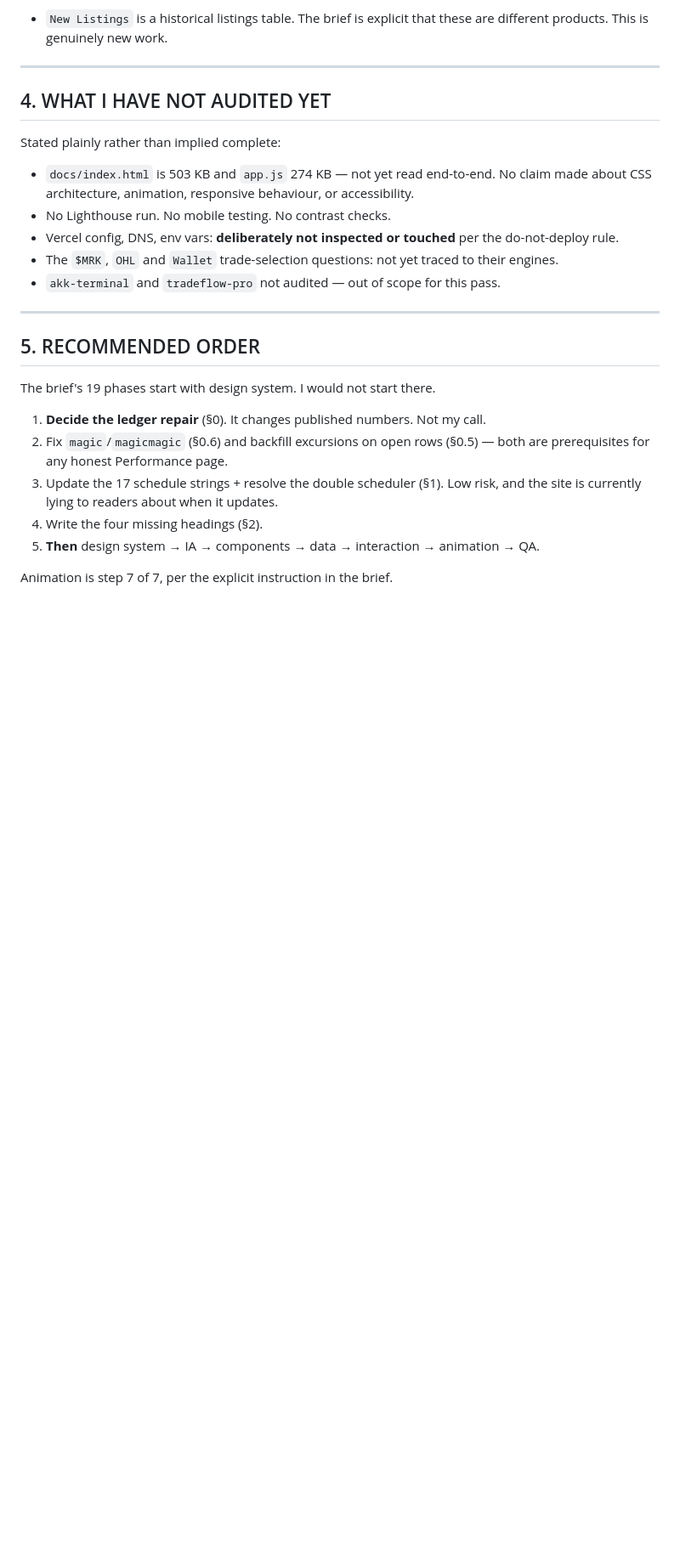
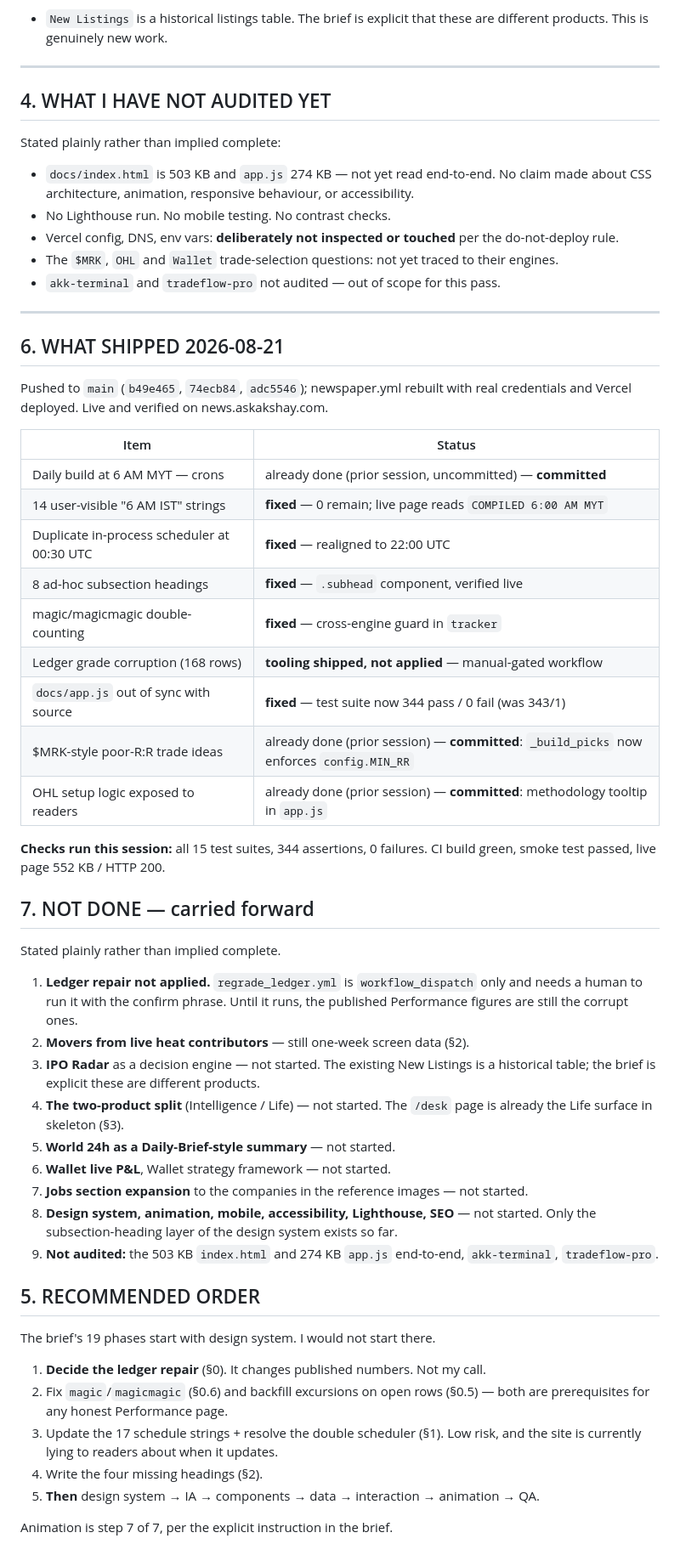
Before and after one commit to caakshayk1-boop/trading-dashboard, a Markdown page: docs-internal/PRODUCT_AUDIT.md, the part around one of its changes. Shown at 85% size. Drawn GitHub-style; blank space fills up the shorter version.

```diff
--- a/docs-internal/PRODUCT_AUDIT.md
+++ b/docs-internal/PRODUCT_AUDIT.md
@@ -341,6 +367,46 @@ Stated plainly rather than implied complete:
 
 ---
 
+## 6. WHAT SHIPPED 2026-08-21
+
+Pushed to `main` (`b49e465`, `74ecb84`, `adc5546`); newspaper.yml rebuilt with real
+credentials and Vercel deployed. Live and verified on news.askakshay.com.
+
+| Item | Status |
+|---|---|
+| Daily build at 6 AM MYT — crons | already done (prior session, uncommitted) — **committed** |
+| 14 user-visible "6 AM IST" strings | **fixed** — 0 remain; live page reads `COMPILED 6:00 AM MYT` |
+| Duplicate in-process scheduler at 00:30 UTC | **fixed** — realigned to 22:00 UTC |
+| 8 ad-hoc subsection headings | **fixed** — `.subhead` component, verified live |
+| magic/magicmagic double-counting | **fixed** — cross-engine guard in `tracker` |
+| Ledger grade corruption (168 rows) | **tooling shipped, not applied** — manual-gated workflow |
+| `docs/app.js` out of sync with source | **fixed** — test suite now 344 pass / 0 fail (was 343/1) |
+| $MRK-style poor-R:R trade ideas | already done (prior session) — **committed**: `_build_picks` now enforces `config.MIN_RR` |
+| OHL setup logic exposed to readers | already done (prior session) — **committed**: methodology tooltip in `app.js` |
+
+**Checks run this session:** all 15 test suites, 344 assertions, 0 failures. CI build
+green, smoke test passed, live page 552 KB / HTTP 200.
+
+## 7. NOT DONE — carried forward
+
+Stated plainly rather than implied complete.
+
+1. **Ledger repair not applied.** `regrade_ledger.yml` is `workflow_dispatch` only and
+   needs a human to run it with the confirm phrase. Until it runs, the published
+   Performance figures are still the corrupt ones.
+2. **Movers from live heat contributors** — still one-week screen data (§2).
+3. **IPO Radar** as a decision engine — not started. The existing New Listings is a
+   historical table; the brief is explicit these are different products.
+4. **The two-product split** (Intelligence / Life) — not started. The `/desk` page is
+   already the Life surface in skeleton (§3).
+5. **World 24h as a Daily-Brief-style summary** — not started.
+6. **Wallet live P&L**, Wallet strategy framework — not started.
+7. **Jobs section expansion** to the companies in the reference images — not started.
+8. **Design system, animation, mobile, accessibility, Lighthouse, SEO** — not started.
+   Only the subsection-heading layer of the design system exists so far.
+9. **Not audited:** the 503 KB `index.html` and 274 KB `app.js` end-to-end, `akk-terminal`,
+   `tradeflow-pro`.
+
 ## 5. RECOMMENDED ORDER
 
 The brief's 19 phases start with design system. I would not start there.
```
Also changed, not shown: other parts of docs-internal/PRODUCT_AUDIT.md (+46 -20 lines).
